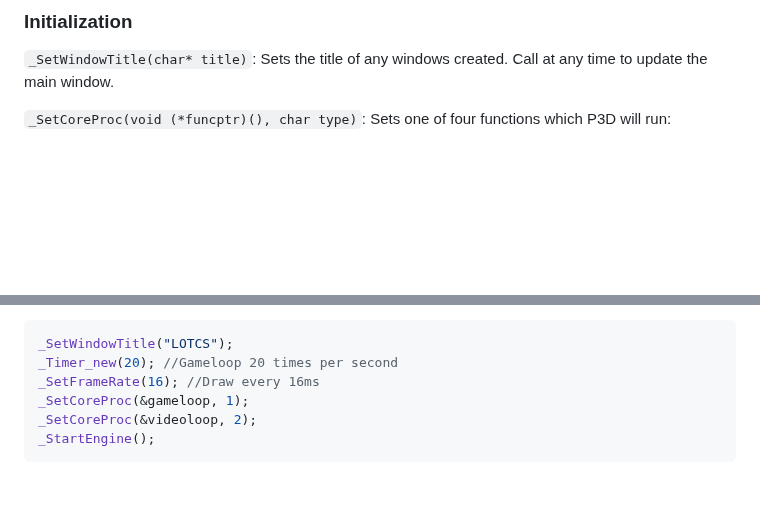
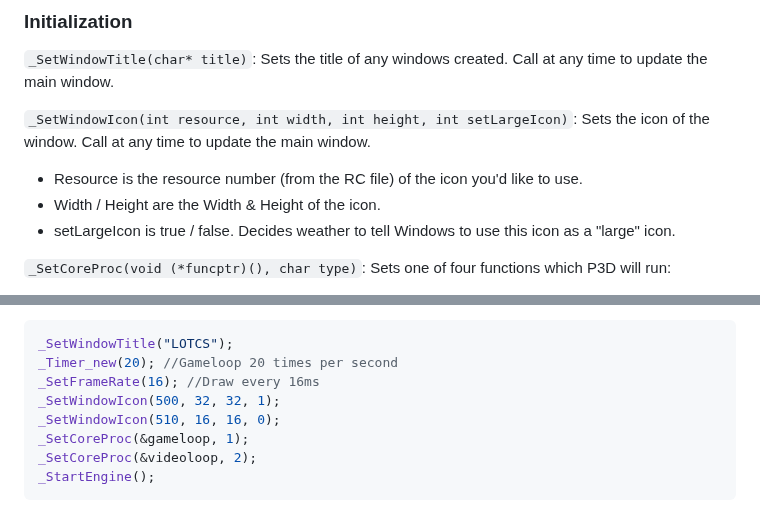
Before and after one commit to MetalRules0/LOTCS, a Markdown page: P3D/README.md, 2 parts joined by grey strips. GitHub-like rendering; blank space fills up the shorter version.

Commit message:
Add/Doc _SetWindowIcon

```diff
--- a/P3D/README.md
+++ b/P3D/README.md
@@ -9,6 +9,11 @@ uint32_t color is stored in this format: `0xFFRRGGBB`, where FF is unused.
 
 ### Initialization
 `_SetWindowTitle(char* title)`: Sets the title of any windows created. Call at any time to update the main window.
+
+`_SetWindowIcon(int resource, int width, int height, int setLargeIcon)`: Sets the icon of the window. Call at any time to update the main window.
+- Resource is the resource number (from the RC file) of the icon you'd like to use.
+- Width / Height are the Width & Height of the icon.
+- setLargeIcon is true / false. Decides weather to tell Windows to use this icon as a "large" icon.
 
 `_SetCoreProc(void (*funcptr)(), char type)`: Sets one of four functions which P3D will run:
 - Type 1: Runs once every timer tick
@@ -26,6 +31,8 @@ uint32_t color is stored in this format: `0xFFRRGGBB`, where FF is unused.
 _SetWindowTitle("LOTCS");
 _Timer_new(20); //Gameloop 20 times per second
 _SetFrameRate(16); //Draw every 16ms
+_SetWindowIcon(500, 32, 32, 1);
+_SetWindowIcon(510, 16, 16, 0);
 _SetCoreProc(&gameloop, 1);
 _SetCoreProc(&videoloop, 2);
 _StartEngine();
```
Also changed, not shown: README.md (+1 -1 lines), resources/wet_dog.png (added), 10 other files.
